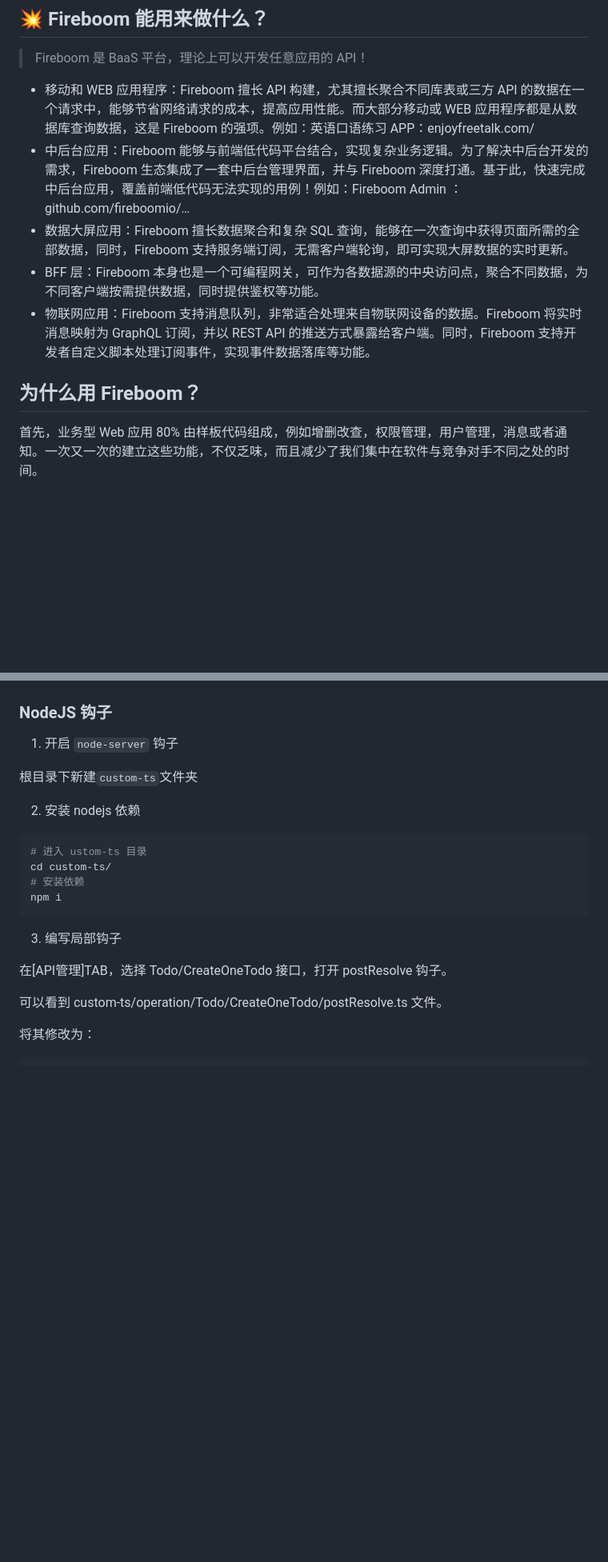
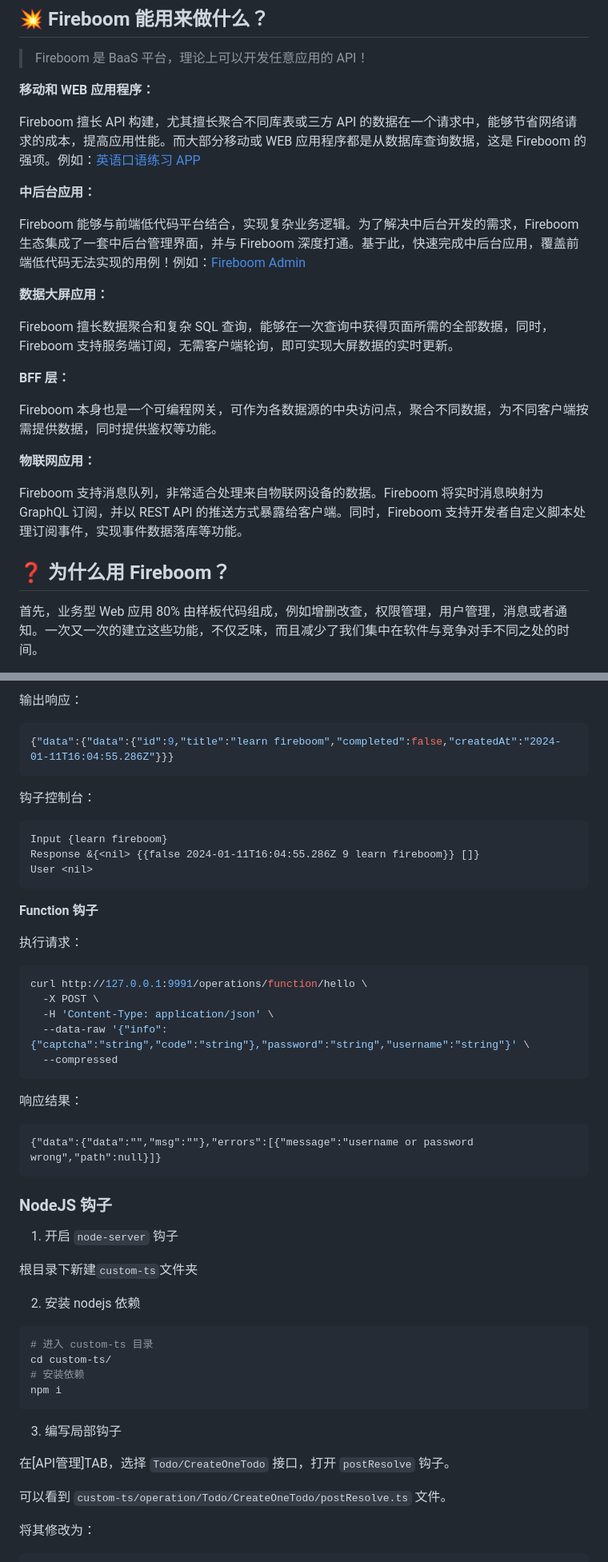
Before and after one commit to fireboomio/fireboom, a Markdown page: README.md, 2 parts joined by grey strips. Shown: that part at 80% size. Rendered like a GitHub page; blank space fills up the shorter version.

````diff
--- a/README.md
+++ b/README.md
@@ -77,13 +77,27 @@ Fireboom 是一个可视化的WEB API开发平台，前后端开发者都能使
 
 > Fireboom 是 BaaS 平台，理论上可以开发任意应用的 API！
 
-- 移动和 WEB 应用程序：Fireboom 擅长 API 构建，尤其擅长聚合不同库表或三方 API 的数据在一个请求中，能够节省网络请求的成本，提高应用性能。而大部分移动或 WEB 应用程序都是从数据库查询数据，这是 Fireboom 的强项。例如：英语口语练习 APP：enjoyfreetalk.com/
-- 中后台应用：Fireboom 能够与前端低代码平台结合，实现复杂业务逻辑。为了解决中后台开发的需求，Fireboom 生态集成了一套中后台管理界面，并与 Fireboom 深度打通。基于此，快速完成中后台应用，覆盖前端低代码无法实现的用例！例如：Fireboom Admin ：github.com/fireboomio/…
-- 数据大屏应用：Fireboom 擅长数据聚合和复杂 SQL 查询，能够在一次查询中获得页面所需的全部数据，同时，Fireboom 支持服务端订阅，无需客户端轮询，即可实现大屏数据的实时更新。
-- BFF 层：Fireboom 本身也是一个可编程网关，可作为各数据源的中央访问点，聚合不同数据，为不同客户端按需提供数据，同时提供鉴权等功能。
-- 物联网应用：Fireboom 支持消息队列，非常适合处理来自物联网设备的数据。Fireboom 将实时消息映射为 GraphQL 订阅，并以 REST API 的推送方式暴露给客户端。同时，Fireboom 支持开发者自定义脚本处理订阅事件，实现事件数据落库等功能。
+**移动和 WEB 应用程序：**
 
-## 为什么用 Fireboom？
+Fireboom 擅长 API 构建，尤其擅长聚合不同库表或三方 API 的数据在一个请求中，能够节省网络请求的成本，提高应用性能。而大部分移动或 WEB 应用程序都是从数据库查询数据，这是 Fireboom 的强项。例如：[英语口语练习 APP](https://enjoyfreetalk.com/)
+
+**中后台应用：**
+
+Fireboom 能够与前端低代码平台结合，实现复杂业务逻辑。为了解决中后台开发的需求，Fireboom 生态集成了一套中后台管理界面，并与 Fireboom 深度打通。基于此，快速完成中后台应用，覆盖前端低代码无法实现的用例！例如：[Fireboom Admin](https://github.com/fireboomio/amis-admin)
+
+**数据大屏应用：**
+
+Fireboom 擅长数据聚合和复杂 SQL 查询，能够在一次查询中获得页面所需的全部数据，同时，Fireboom 支持服务端订阅，无需客户端轮询，即可实现大屏数据的实时更新。
+
+**BFF 层：**
+
+Fireboom 本身也是一个可编程网关，可作为各数据源的中央访问点，聚合不同数据，为不同客户端按需提供数据，同时提供鉴权等功能。
+
+**物联网应用：**
+
+Fireboom 支持消息队列，非常适合处理来自物联网设备的数据。Fireboom 将实时消息映射为 GraphQL 订阅，并以 REST API 的推送方式暴露给客户端。同时，Fireboom 支持开发者自定义脚本处理订阅事件，实现事件数据落库等功能。
+
+## ❓ 为什么用 Fireboom？
 
 首先，业务型 Web 应用 80% 由样板代码组成，例如增删改查，权限管理，用户管理，消息或者通知。一次又一次的建立这些功能，不仅乏味，而且减少了我们集中在软件与竞争对手不同之处的时间。
 
@@ -159,3 +306,30 @@ Fireboom 的GraphQL OPERATION 可以构建绝大多数增删改查的需求（
+输出响应：
+
+```json
+{"data":{"data":{"id":9,"title":"learn fireboom","completed":false,"createdAt":"2024-01-11T16:04:55.286Z"}}}
+```
+钩子控制台：
+```log
+Input {learn fireboom}
+Response &{<nil> {{false 2024-01-11T16:04:55.286Z 9 learn fireboom}} []}
+User <nil>
+```
+
+**Function 钩子**
+
+执行请求：
+```sh
+curl http://127.0.0.1:9991/operations/function/hello \
+  -X POST \
+  -H 'Content-Type: application/json' \
+  --data-raw '{"info":{"captcha":"string","code":"string"},"password":"string","username":"string"}' \
+  --compressed
+```
+
+响应结果：
+```log
+{"data":{"data":"","msg":""},"errors":[{"message":"username or password wrong","path":null}]}
+```
 
 ### NodeJS 钩子
 
@@ -165,16 +339,16 @@ Fireboom 的GraphQL OPERATION 可以构建绝大多数增删改查的需求（
 
 2. 安装 nodejs 依赖
 ```sh
-# 进入 ustom-ts 目录
+# 进入 custom-ts 目录
 cd custom-ts/
 # 安装依赖
 npm i
 ```
 3. 编写局部钩子
 
-在[API管理]TAB，选择 Todo/CreateOneTodo 接口，打开 postResolve 钩子。
+在[API管理]TAB，选择 `Todo/CreateOneTodo` 接口，打开 `postResolve` 钩子。
 
-可以看到 custom-ts/operation/Todo/CreateOneTodo/postResolve.ts 文件。
+可以看到 `custom-ts/operation/Todo/CreateOneTodo/postResolve.ts` 文件。
 
 将其修改为：
 
````
Also changed, not shown: other parts of README.md (+163 -26 lines).
